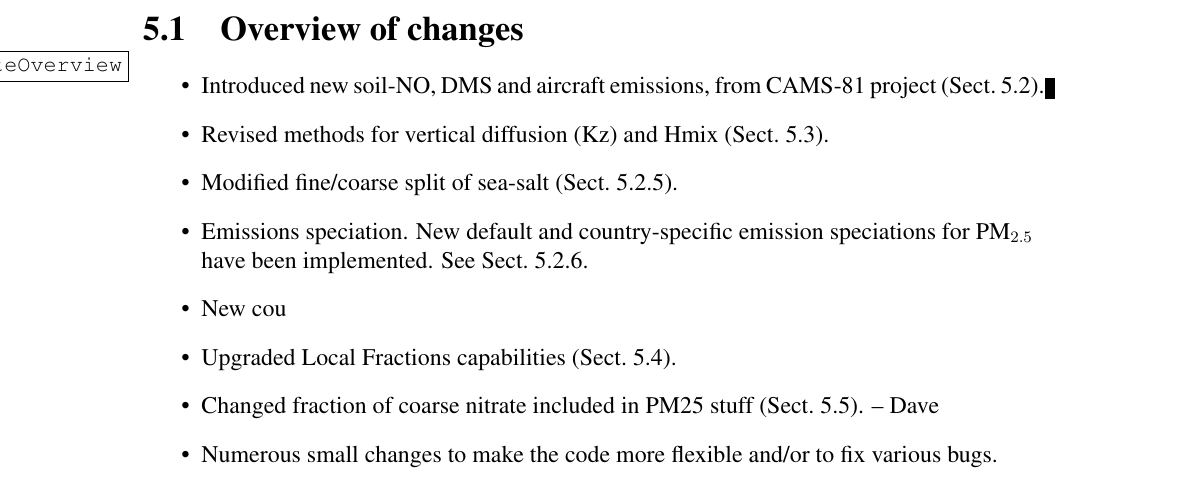
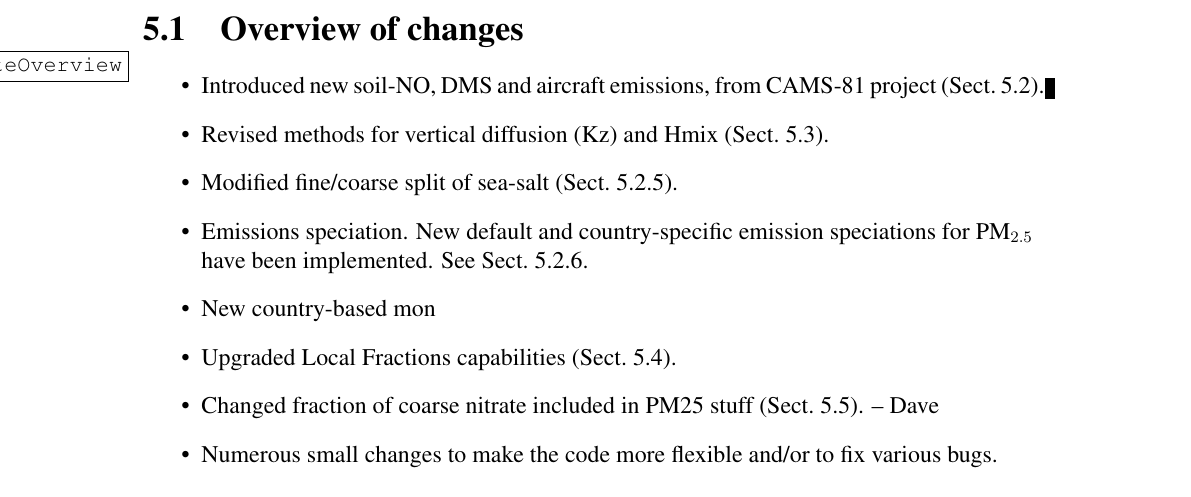
Before and after one commit to gitpeterwind/Report_2021, a LaTeX thesis (report.tex, which reads chapterEMEPModelUpdates.tex): part of page 105 of 183, cut so that both start at the same text. Compiled offline with pdfLaTeX.

Commit message:
Update on Overleaf.

```diff
--- a/chapterEMEPModelUpdates.tex
+++ b/chapterEMEPModelUpdates.tex
@@ -172,7 +172,7 @@ speciations for \pmfine have been implemented.  See
 Sect.~\ref{ssec:emissplits}.
 
 \item
-New cou
+New country-based mon
 \item
 Upgraded Local Fractions capabilities (Sect.~\ref{sec:updateLF}).
 
```
